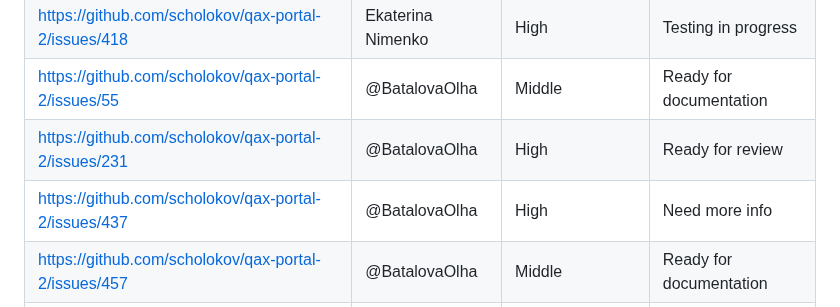
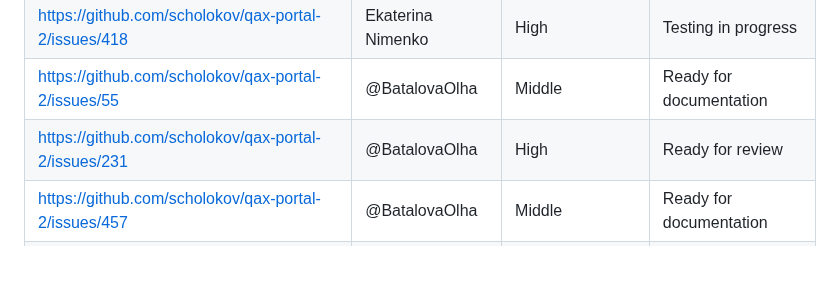
Before and after one commit to scholokov/qax-portal-2, a Markdown page: Meeting notes/Meeting notes 01.03.23.md, the part around the change. Drawn GitHub-style; blank space fills up the shorter version.

```diff
--- a/Meeting notes/Meeting notes 01.03.23.md
+++ b/Meeting notes/Meeting notes 01.03.23.md
@@ -66,6 +66,5 @@
 | https://github.com/scholokov/qax-portal-2/issues/418|Ekaterina Nimenko| High    | Testing in progress|
 | https://github.com/scholokov/qax-portal-2/issues/55 |@BatalovaOlha| Middle  | Ready for documentation |
 | https://github.com/scholokov/qax-portal-2/issues/231|@BatalovaOlha| High    | Ready for review |
-| https://github.com/scholokov/qax-portal-2/issues/437|@BatalovaOlha| High    | Need more info |
 | https://github.com/scholokov/qax-portal-2/issues/457|@BatalovaOlha| Middle  | Ready for documentation |
 | https://github.com/scholokov/qax-portal-2/issues/454|@BatalovaOlha| Middle  | Ready for Dev|
```
